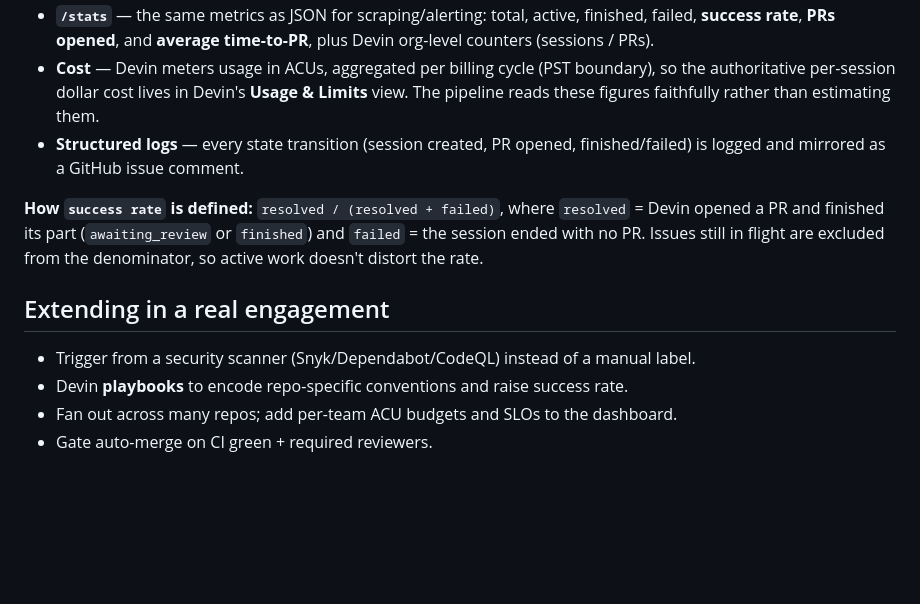
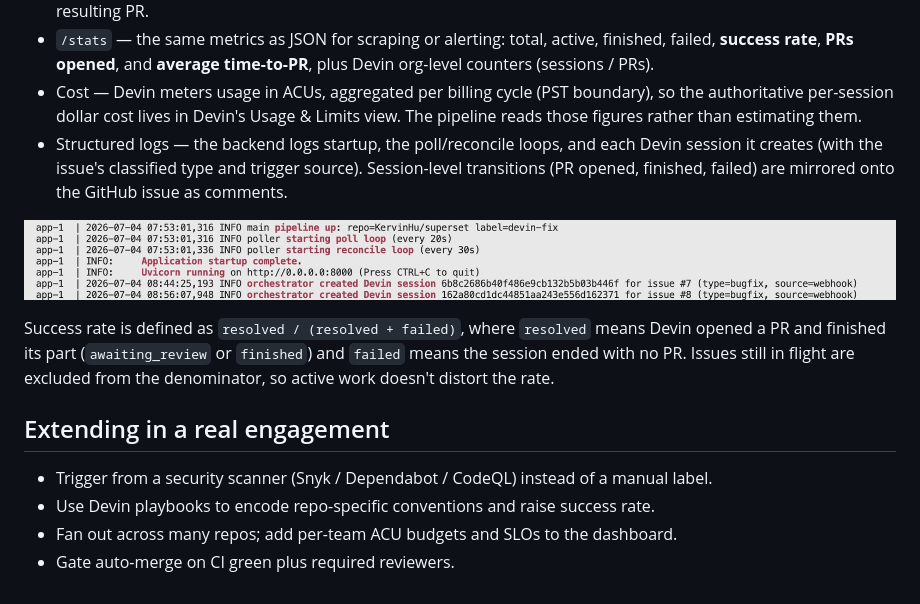
Before and after one commit to KervinHu/devin-remediation-pipeline, a Markdown page: README.md, the part around one of its changes. Drawn GitHub-style; pictures changed too: docs/imgs/terminal-log.jpg (added); blank space fills up the shorter version.

```diff
--- a/README.md
+++ b/README.md
@@ -145,22 +118,26 @@ curl -X POST http://localhost:8000/simulate/<issue_number>
   to each Devin session and the resulting PR.
-- **`/stats`** — the same metrics as JSON for scraping/alerting:
-  total, active, finished, failed, **success rate**, **PRs opened**, and
-  **average time-to-PR**, plus Devin org-level counters (sessions / PRs).
-- **Cost** — Devin meters usage in ACUs, aggregated per billing cycle (PST
+- `/stats` — the same metrics as JSON for scraping or alerting: total, active,
+  finished, failed, **success rate**, **PRs opened**, and **average time-to-PR**,
+  plus Devin org-level counters (sessions / PRs).
+- Cost — Devin meters usage in ACUs, aggregated per billing cycle (PST
   boundary), so the authoritative per-session dollar cost lives in Devin's
-  **Usage & Limits** view. The pipeline reads these figures faithfully rather
-  than estimating them.
-- **Structured logs** — every state transition (session created, PR opened,
-  finished/failed) is logged and mirrored as a GitHub issue comment.
+  Usage & Limits view. The pipeline reads those figures rather than estimating
+  them.
+- Structured logs — the backend logs startup, the poll/reconcile loops, and
+  each Devin session it creates (with the issue's classified type and trigger
+  source). Session-level transitions (PR opened, finished, failed) are mirrored
+  onto the GitHub issue as comments.
 
-**How `success rate` is defined:** `resolved / (resolved + failed)`, where
-`resolved` = Devin opened a PR and finished its part (`awaiting_review` or
-`finished`) and `failed` = the session ended with no PR. Issues still in flight
-are excluded from the denominator, so active work doesn't distort the rate.
+![Backend logs](docs/imgs/terminal-log.jpg)
+
+Success rate is defined as `resolved / (resolved + failed)`, where `resolved`
+means Devin opened a PR and finished its part (`awaiting_review` or `finished`)
+and `failed` means the session ended with no PR. Issues still in flight are
+excluded from the denominator, so active work doesn't distort the rate.
 
 ## Extending in a real engagement
 
-- Trigger from a security scanner (Snyk/Dependabot/CodeQL) instead of a manual label.
-- Devin **playbooks** to encode repo-specific conventions and raise success rate.
+- Trigger from a security scanner (Snyk / Dependabot / CodeQL) instead of a manual label.
+- Use Devin playbooks to encode repo-specific conventions and raise success rate.
 - Fan out across many repos; add per-team ACU budgets and SLOs to the dashboard.
-- Gate auto-merge on CI green + required reviewers.
+- Gate auto-merge on CI green plus required reviewers.
```
Also changed, not shown: other parts of README.md (+35 -62 lines), docs/imgs/architecture.drawio.png (added), docs/imgs/devin-console.jpg (added), docs/imgs/github-pr.jpg (added), docs/imgs/my-fastapi-console.jpg (added), 1 other file.
